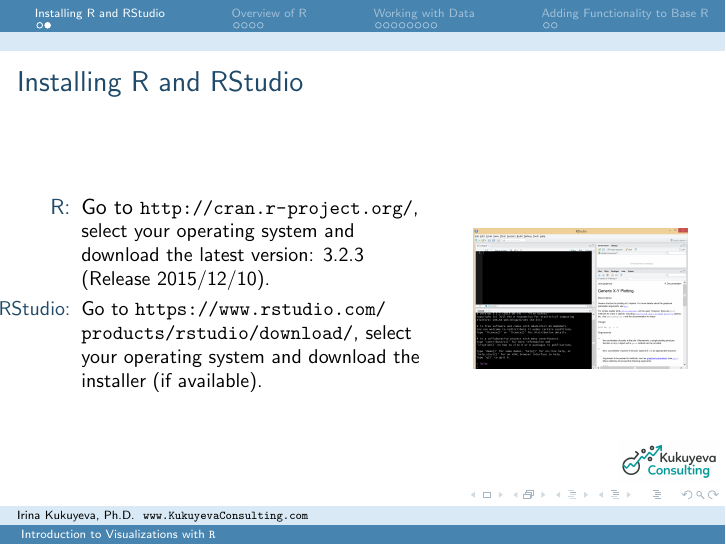
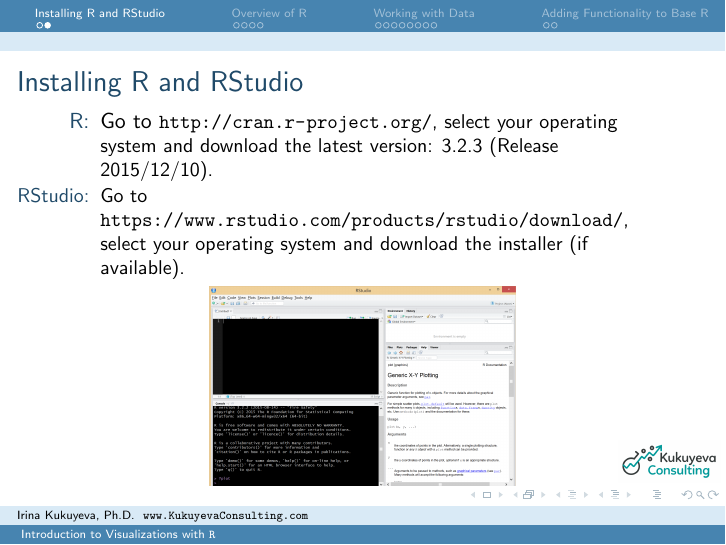
Before and after one commit to ikukuyeva/R-Graphics, LaTeX slides (Graphics course.tex, which reads content/Section-Prelim.tex): page 14 of 87. Compiled offline with pdfLaTeX.

Commit message:
Refactor/clean-up code to improve alignment and readability

```diff
--- a/content/Section-Prelim.tex
+++ b/content/Section-Prelim.tex
@@ -147,18 +147,16 @@
 %%% --------------------------
 \begin{frame}
   \frametitle{Installing R and RStudio}
-    \begin{columns}
-      \column{0.65\textwidth}
+  		\vspace{-5pt}
         \begin{enumerate}
            \item[R:] Go to \small \url{http://cran.r-project.org/}, select your operating system and download the latest version: 3.2.3 (Release 2015/12/10).
            \item[RStudio:] Go to \small \url{https://www.rstudio.com/products/rstudio/download/}, select your operating system and download the installer (if available).
         \end{enumerate}
 %
-      \column{0.35\textwidth}
+		\vspace{-5pt}
        \begin{center}
-         \includegraphics[width=1\textwidth]{images/Rwindow.png}
+         \includegraphics[width=0.5\textwidth]{images/Rwindow.png}
         \end{center}
-      \end{columns}
 \end{frame}
 
 
```
Also changed, not shown: content/Section-Prelim.tex (5 more changed lines).
